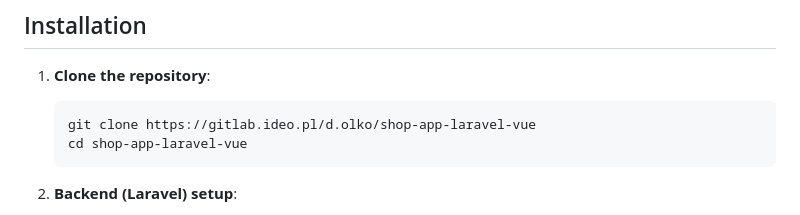
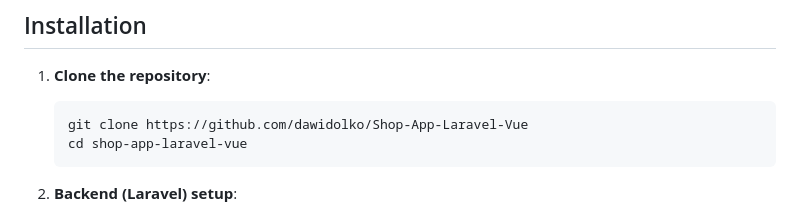
Before and after one commit to dawidolko/Shop-App-Laravel-Vue, a Markdown page: README.md, the part around the change. Drawn GitHub-style.

````diff
--- a/README.md
+++ b/README.md
@@ -87,7 +87,7 @@ project
 1. **Clone the repository**:
 
    ```bash
-   git clone https://gitlab.ideo.pl/d.olko/shop-app-laravel-vue
+   git clone https://github.com/dawidolko/Shop-App-Laravel-Vue
    cd shop-app-laravel-vue
    ```
 
````
